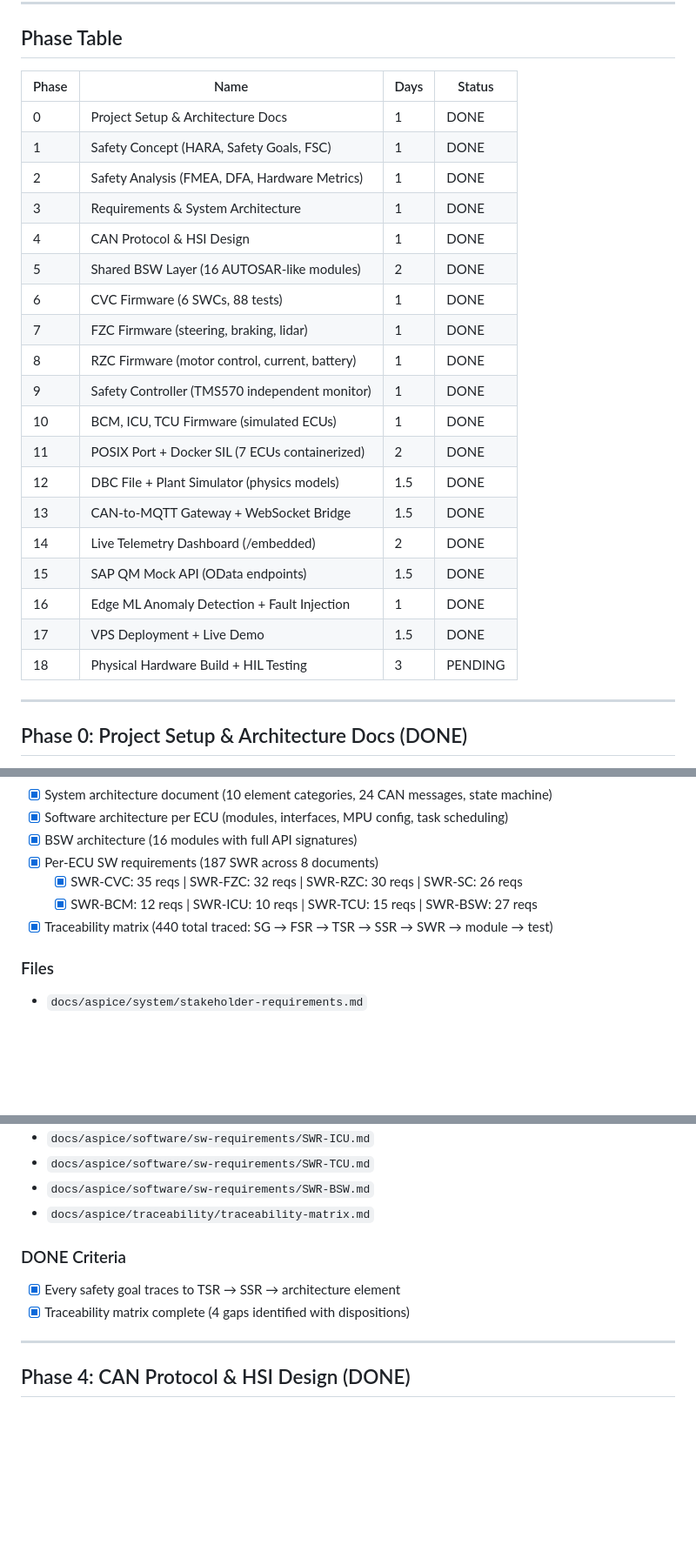
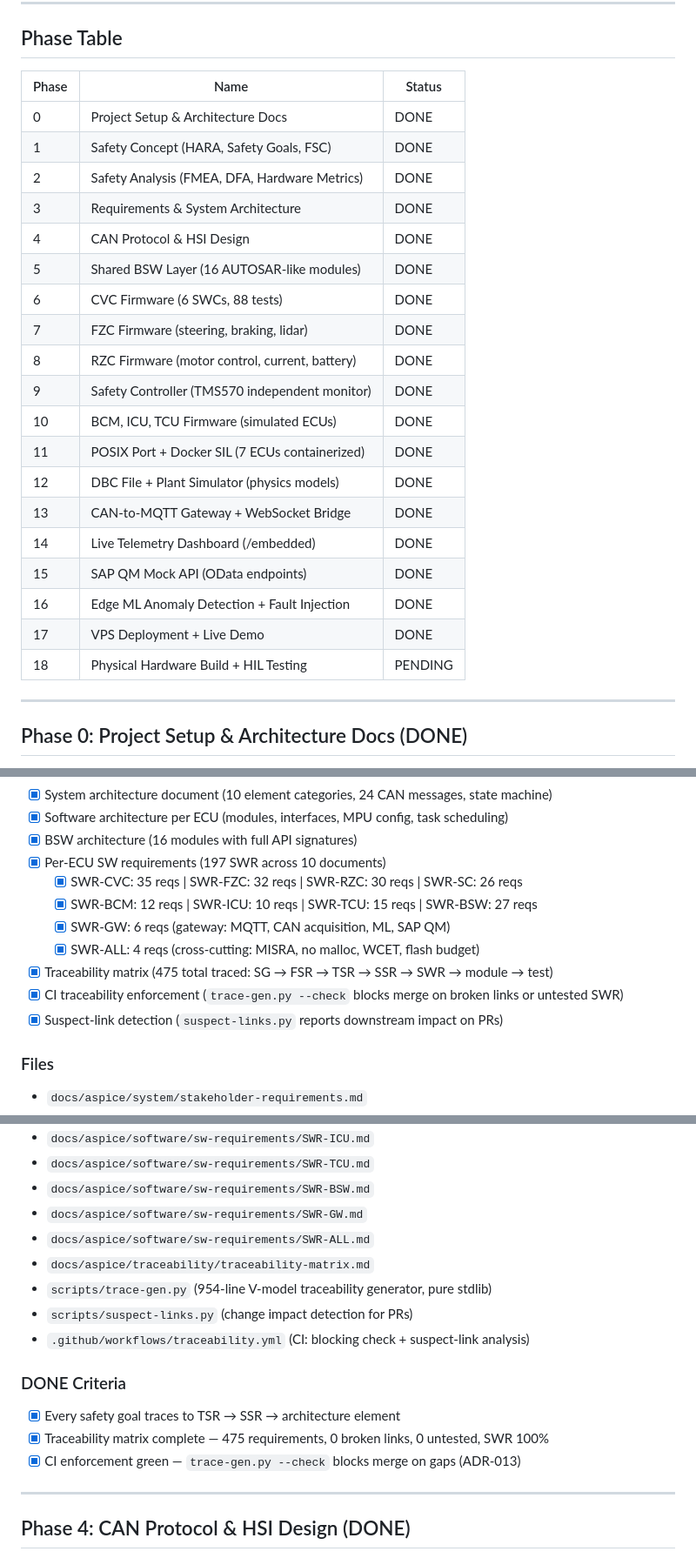
Before and after one commit to nhuvaoanh123/taktflow-embedded, a Markdown page: docs/plans/master-plan.md, 3 parts joined by grey strips. Shown at 87% size. Drawn GitHub-style; blank space fills up the shorter version.

Commit message:
Update master plan: traceability CI, 475 reqs, remove time estimates
- Phase 3: 475 requirements (was 440), added SWR-ALL + SWR-GW files,
  CI traceability enforcement + suspect-link detection
- Phase 12: MISRA CI done, 19 SIL scenarios, traceability CI green
- Phase 14: traceability verification complete
- Removed Days column from phase table (saving for later)
- Added Traceability Tooling to skill coverage matrix

Co-Authored-By: Claude Opus 4.6 <noreply@anthropic.com>

```diff
--- a/docs/plans/master-plan.md
+++ b/docs/plans/master-plan.md
@@ -389,27 +388,27 @@ SC  ──┘                                 TCU ──┘
 
 ## Phase Table
 
-| Phase | Name | Days | Status |
-|-------|------|------|--------|
-| 0 | Project Setup & Architecture Docs | 1 | DONE |
-| 1 | Safety Concept (HARA, Safety Goals, FSC) | 1 | DONE |
-| 2 | Safety Analysis (FMEA, DFA, Hardware Metrics) | 1 | DONE |
-| 3 | Requirements & System Architecture | 1 | DONE |
-| 4 | CAN Protocol & HSI Design | 1 | DONE |
-| 5 | Shared BSW Layer (16 AUTOSAR-like modules) | 2 | DONE |
-| 6 | CVC Firmware (6 SWCs, 88 tests) | 1 | DONE |
-| 7 | FZC Firmware (steering, braking, lidar) | 1 | DONE |
-| 8 | RZC Firmware (motor control, current, battery) | 1 | DONE |
-| 9 | Safety Controller (TMS570 independent monitor) | 1 | DONE |
-| 10 | BCM, ICU, TCU Firmware (simulated ECUs) | 1 | DONE |
-| 11 | POSIX Port + Docker SIL (7 ECUs containerized) | 2 | DONE |
-| 12 | DBC File + Plant Simulator (physics models) | 1.5 | DONE |
-| 13 | CAN-to-MQTT Gateway + WebSocket Bridge | 1.5 | DONE |
-| 14 | Live Telemetry Dashboard (/embedded) | 2 | DONE |
-| 15 | SAP QM Mock API (OData endpoints) | 1.5 | DONE |
-| 16 | Edge ML Anomaly Detection + Fault Injection | 1 | DONE |
-| 17 | VPS Deployment + Live Demo | 1.5 | DONE |
-| 18 | Physical Hardware Build + HIL Testing | 3 | PENDING |
+| Phase | Name | Status |
+|-------|------|--------|
+| 0 | Project Setup & Architecture Docs | DONE |
+| 1 | Safety Concept (HARA, Safety Goals, FSC) | DONE |
+| 2 | Safety Analysis (FMEA, DFA, Hardware Metrics) | DONE |
+| 3 | Requirements & System Architecture | DONE |
+| 4 | CAN Protocol & HSI Design | DONE |
+| 5 | Shared BSW Layer (16 AUTOSAR-like modules) | DONE |
+| 6 | CVC Firmware (6 SWCs, 88 tests) | DONE |
+| 7 | FZC Firmware (steering, braking, lidar) | DONE |
+| 8 | RZC Firmware (motor control, current, battery) | DONE |
+| 9 | Safety Controller (TMS570 independent monitor) | DONE |
+| 10 | BCM, ICU, TCU Firmware (simulated ECUs) | DONE |
+| 11 | POSIX Port + Docker SIL (7 ECUs containerized) | DONE |
+| 12 | DBC File + Plant Simulator (physics models) | DONE |
+| 13 | CAN-to-MQTT Gateway + WebSocket Bridge | DONE |
+| 14 | Live Telemetry Dashboard (/embedded) | DONE |
+| 15 | SAP QM Mock API (OData endpoints) | DONE |
+| 16 | Edge ML Anomaly Detection + Fault Injection | DONE |
+| 17 | VPS Deployment + Live Demo | DONE |
+| 18 | Physical Hardware Build + HIL Testing | PENDING |
 
 ---
 
@@ -516,10 +515,14 @@ SC  ──┘                                 TCU ──┘
 - [x] System architecture document (10 element categories, 24 CAN messages, state machine)
 - [x] Software architecture per ECU (modules, interfaces, MPU config, task scheduling)
 - [x] BSW architecture (16 modules with full API signatures)
-- [x] Per-ECU SW requirements (187 SWR across 8 documents)
+- [x] Per-ECU SW requirements (197 SWR across 10 documents)
   - [x] SWR-CVC: 35 reqs | SWR-FZC: 32 reqs | SWR-RZC: 30 reqs | SWR-SC: 26 reqs
   - [x] SWR-BCM: 12 reqs | SWR-ICU: 10 reqs | SWR-TCU: 15 reqs | SWR-BSW: 27 reqs
-- [x] Traceability matrix (440 total traced: SG → FSR → TSR → SSR → SWR → module → test)
+  - [x] SWR-GW: 6 reqs (gateway: MQTT, CAN acquisition, ML, SAP QM)
+  - [x] SWR-ALL: 4 reqs (cross-cutting: MISRA, no malloc, WCET, flash budget)
+- [x] Traceability matrix (475 total traced: SG → FSR → TSR → SSR → SWR → module → test)
+- [x] CI traceability enforcement (`trace-gen.py --check` blocks merge on broken links or untested SWR)
+- [x] Suspect-link detection (`suspect-links.py` reports downstream impact on PRs)
 
 ### Files
 - `docs/aspice/system/stakeholder-requirements.md`
@@ -538,11 +541,17 @@ SC  ──┘                                 TCU ──┘
 - `docs/aspice/software/sw-requirements/SWR-ICU.md`
 - `docs/aspice/software/sw-requirements/SWR-TCU.md`
 - `docs/aspice/software/sw-requirements/SWR-BSW.md`
+- `docs/aspice/software/sw-requirements/SWR-GW.md`
+- `docs/aspice/software/sw-requirements/SWR-ALL.md`
 - `docs/aspice/traceability/traceability-matrix.md`
+- `scripts/trace-gen.py` (954-line V-model traceability generator, pure stdlib)
+- `scripts/suspect-links.py` (change impact detection for PRs)
+- `.github/workflows/traceability.yml` (CI: blocking check + suspect-link analysis)
 
 ### DONE Criteria
 - [x] Every safety goal traces to TSR → SSR → architecture element
-- [x] Traceability matrix complete (4 gaps identified with dispositions)
+- [x] Traceability matrix complete — 475 requirements, 0 broken links, 0 untested, SWR 100%
+- [x] CI enforcement green — `trace-gen.py --check` blocks merge on gaps (ADR-013)
 
 ---
 
```
Also changed, not shown: other parts of docs/plans/master-plan.md (+17 -10 lines).
